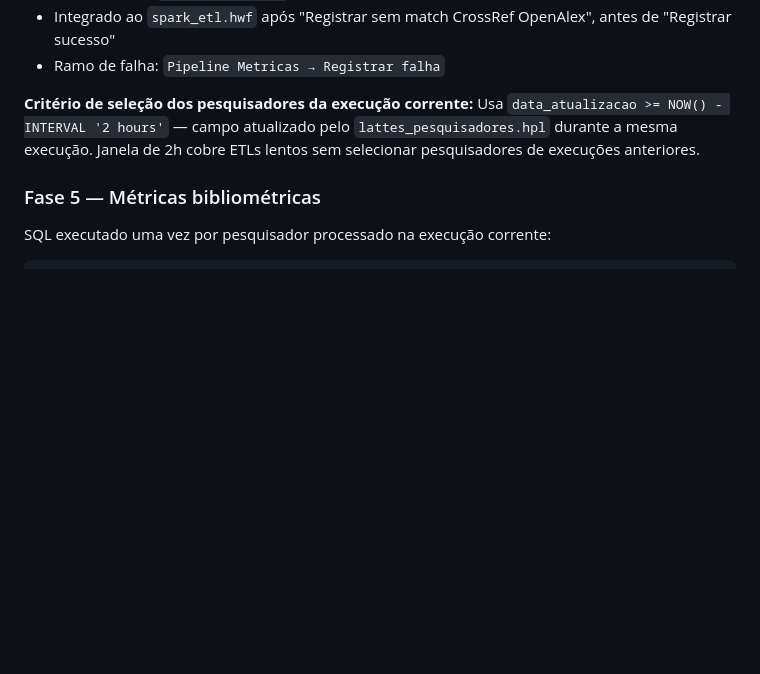
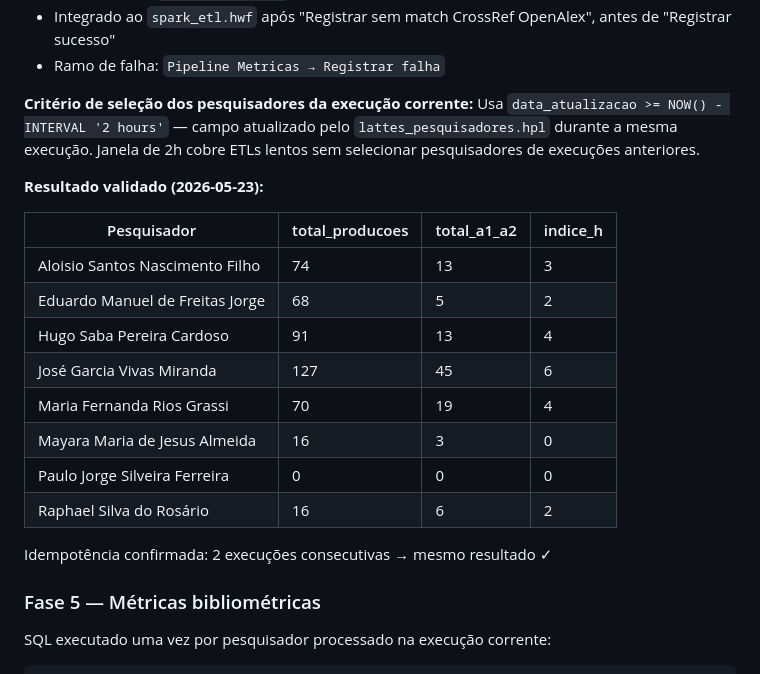
Before and after one commit to KalvinAlbuquerque/SPARK, a Markdown page: SDD/memory.md, the part around the change. GitHub-like rendering; blank space fills up the shorter version.

```diff
--- a/SDD/memory.md
+++ b/SDD/memory.md
@@ -355,6 +355,21 @@ O pipeline executa **6 fases em sequência**:
 **Critério de seleção dos pesquisadores da execução corrente:**
 Usa `data_atualizacao >= NOW() - INTERVAL '2 hours'` — campo atualizado pelo `lattes_pesquisadores.hpl` durante a mesma execução. Janela de 2h cobre ETLs lentos sem selecionar pesquisadores de execuções anteriores.
 
+**Resultado validado (2026-05-23):**
+
+| Pesquisador | total_producoes | total_a1_a2 | indice_h |
+|-------------|----------------|-------------|----------|
+| Aloisio Santos Nascimento Filho | 74 | 13 | 3 |
+| Eduardo Manuel de Freitas Jorge | 68 | 5 | 2 |
+| Hugo Saba Pereira Cardoso | 91 | 13 | 4 |
+| José Garcia Vivas Miranda | 127 | 45 | 6 |
+| Maria Fernanda Rios Grassi | 70 | 19 | 4 |
+| Mayara Maria de Jesus Almeida | 16 | 3 | 0 |
+| Paulo Jorge Silveira Ferreira | 0 | 0 | 0 |
+| Raphael Silva do Rosário | 16 | 6 | 2 |
+
+Idempotência confirmada: 2 execuções consecutivas → mesmo resultado ✓
+
 ### Fase 5 — Métricas bibliométricas
 
 SQL executado uma vez por pesquisador processado na execução corrente:
```
Also changed, not shown: SDD/sprint_2/spk89_spec_CONCLUIDA.md (+58 -0 lines).
